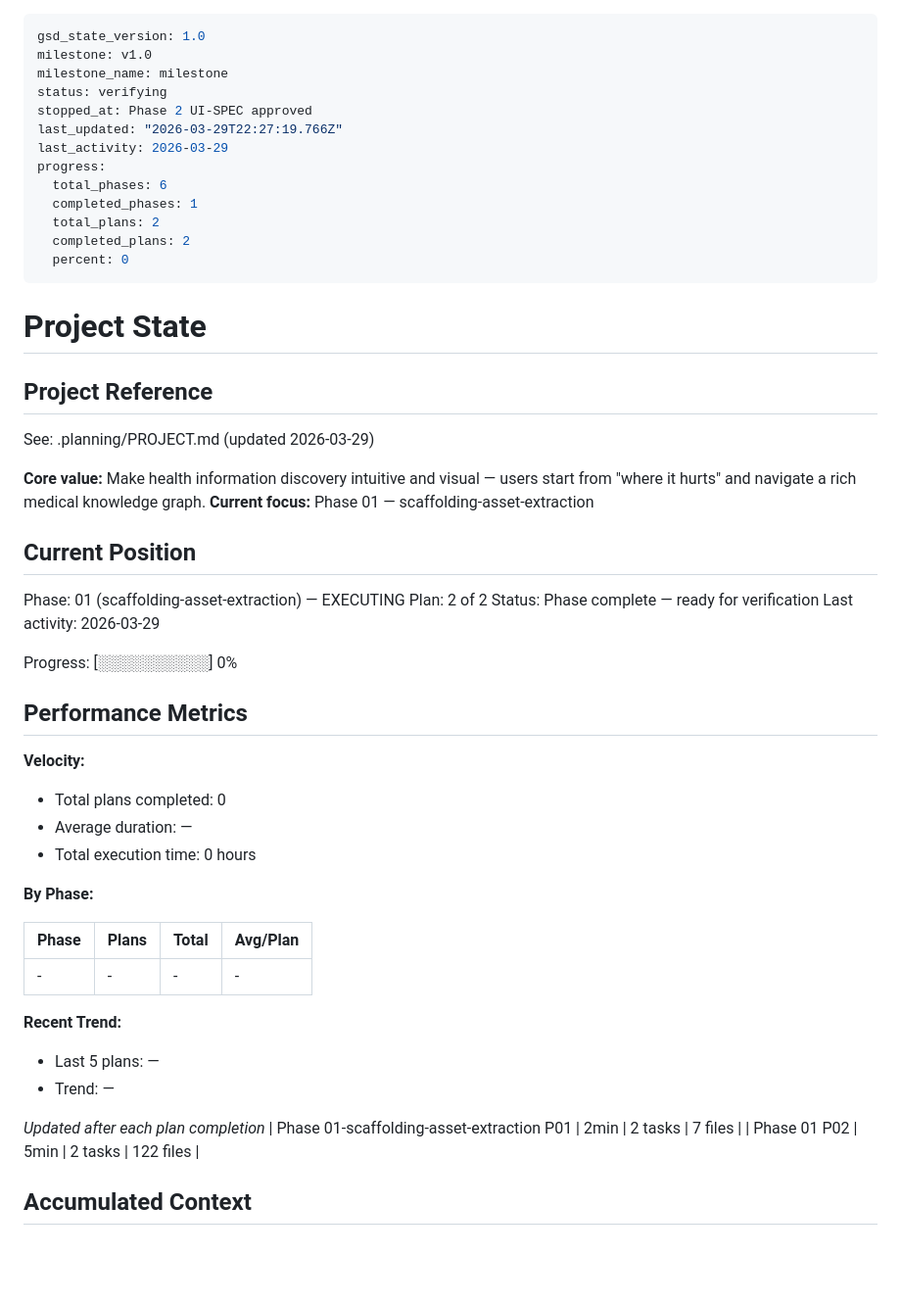
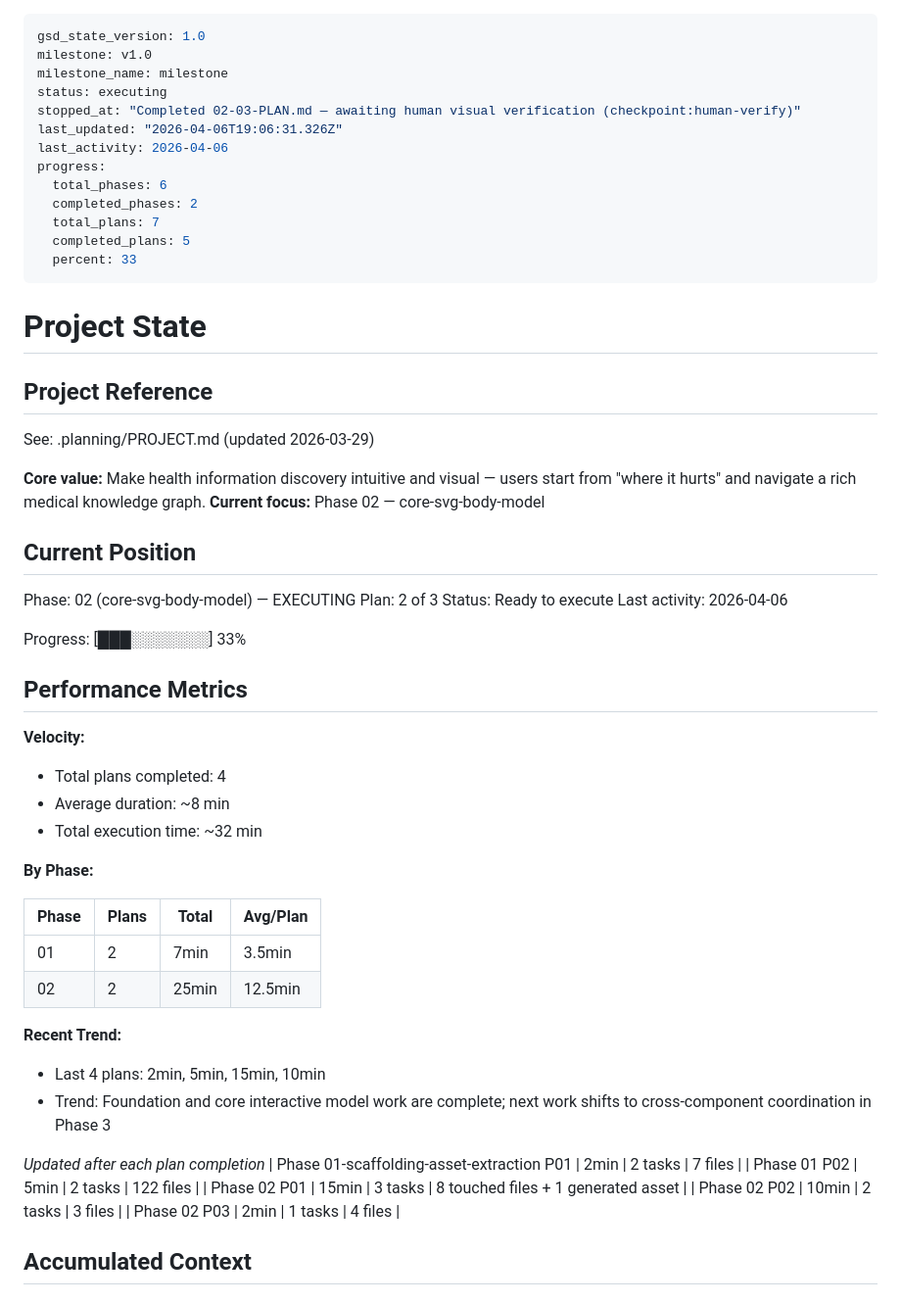
Before and after one commit to cmcecora/bodyPSDLayersbodyparts, a Markdown page: .planning/STATE.md, the part around one of its changes. Shown at 98% size. Drawn GitHub-style; blank space fills up the shorter version.

Commit message:
docs(02-03): complete gap closure plan - hit-area alignment and sections background

```diff
--- a/.planning/STATE.md
+++ b/.planning/STATE.md
@@ -2,16 +2,16 @@
 gsd_state_version: 1.0
 milestone: v1.0
 milestone_name: milestone
-status: verifying
-stopped_at: Phase 2 UI-SPEC approved
-last_updated: "2026-03-29T22:27:19.766Z"
-last_activity: 2026-03-29
+status: executing
+stopped_at: "Completed 02-03-PLAN.md — awaiting human visual verification (checkpoint:human-verify)"
+last_updated: "2026-04-06T19:06:31.326Z"
+last_activity: 2026-04-06
 progress:
   total_phases: 6
-  completed_phases: 1
-  total_plans: 2
-  completed_plans: 2
-  percent: 0
+  completed_phases: 2
+  total_plans: 7
+  completed_plans: 5
+  percent: 33
 ---
 
 # Project State
@@ -21,39 +21,43 @@ progress:
 See: .planning/PROJECT.md (updated 2026-03-29)
 
 **Core value:** Make health information discovery intuitive and visual — users start from "where it hurts" and navigate a rich medical knowledge graph.
-**Current focus:** Phase 01 — scaffolding-asset-extraction
+**Current focus:** Phase 02 — core-svg-body-model
 
 ## Current Position
 
-Phase: 01 (scaffolding-asset-extraction) — EXECUTING
-Plan: 2 of 2
-Status: Phase complete — ready for verification
-Last activity: 2026-03-29
+Phase: 02 (core-svg-body-model) — EXECUTING
+Plan: 2 of 3
+Status: Ready to execute
+Last activity: 2026-04-06
 
-Progress: [░░░░░░░░░░] 0%
+Progress: [███░░░░░░░] 33%
 
 ## Performance Metrics
 
 **Velocity:**
 
-- Total plans completed: 0
-- Average duration: —
-- Total execution time: 0 hours
+- Total plans completed: 4
+- Average duration: ~8 min
+- Total execution time: ~32 min
 
 **By Phase:**
 
 | Phase | Plans | Total | Avg/Plan |
 | ----- | ----- | ----- | -------- |
-| -     | -     | -     | -        |
+| 01    | 2     | 7min  | 3.5min   |
+| 02    | 2     | 25min | 12.5min  |
 
 **Recent Trend:**
 
-- Last 5 plans: —
-- Trend: —
+- Last 4 plans: 2min, 5min, 15min, 10min
+- Trend: Foundation and core interactive model work are complete; next work shifts to cross-component coordination in Phase 3
 
 _Updated after each plan completion_
 | Phase 01-scaffolding-asset-extraction P01 | 2min | 2 tasks | 7 files |
 | Phase 01 P02 | 5min | 2 tasks | 122 files |
+| Phase 02 P01 | 15min | 3 tasks | 8 touched files + 1 generated asset |
+| Phase 02 P02 | 10min | 2 tasks | 3 files |
+| Phase 02 P03 | 2min | 1 tasks | 4 files |
 
 ## Accumulated Context
 
```
Also changed, not shown: other parts of .planning/STATE.md (+17 -5 lines), .planning/ROADMAP.md (+3 -3 lines), 1 other file.
